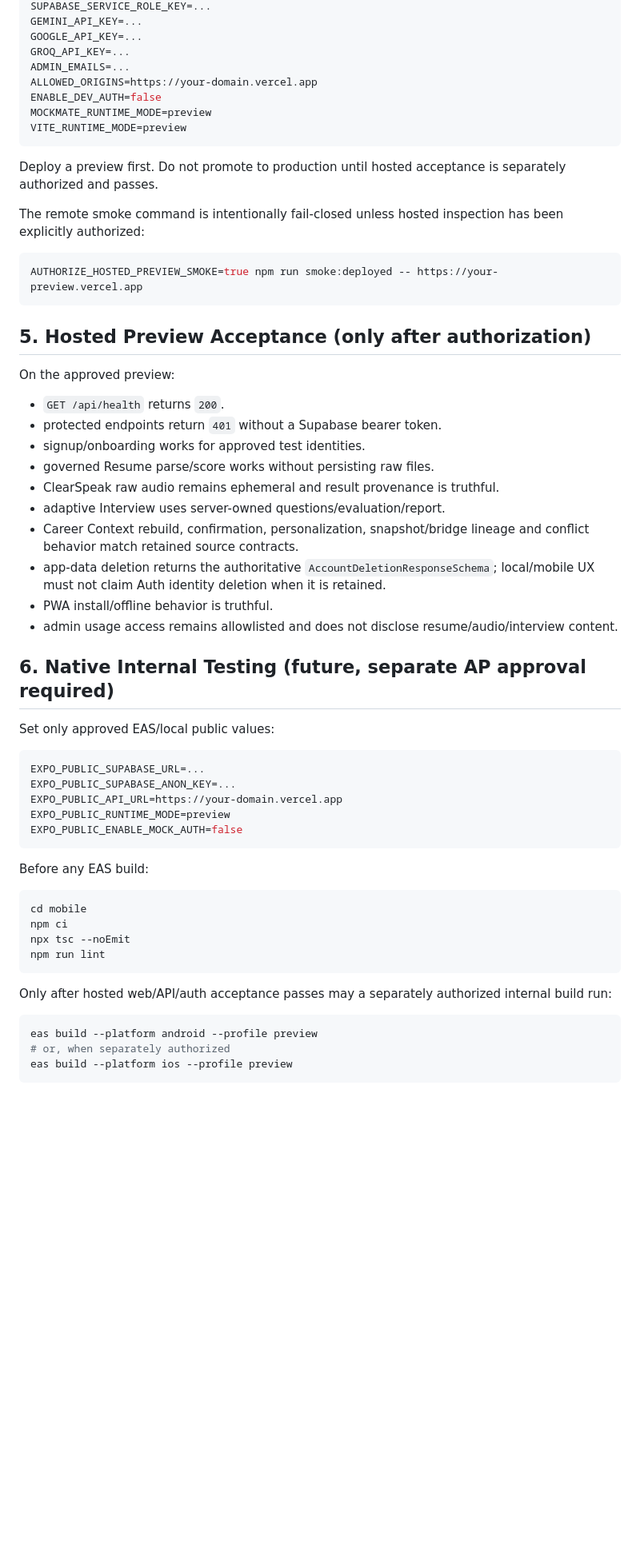
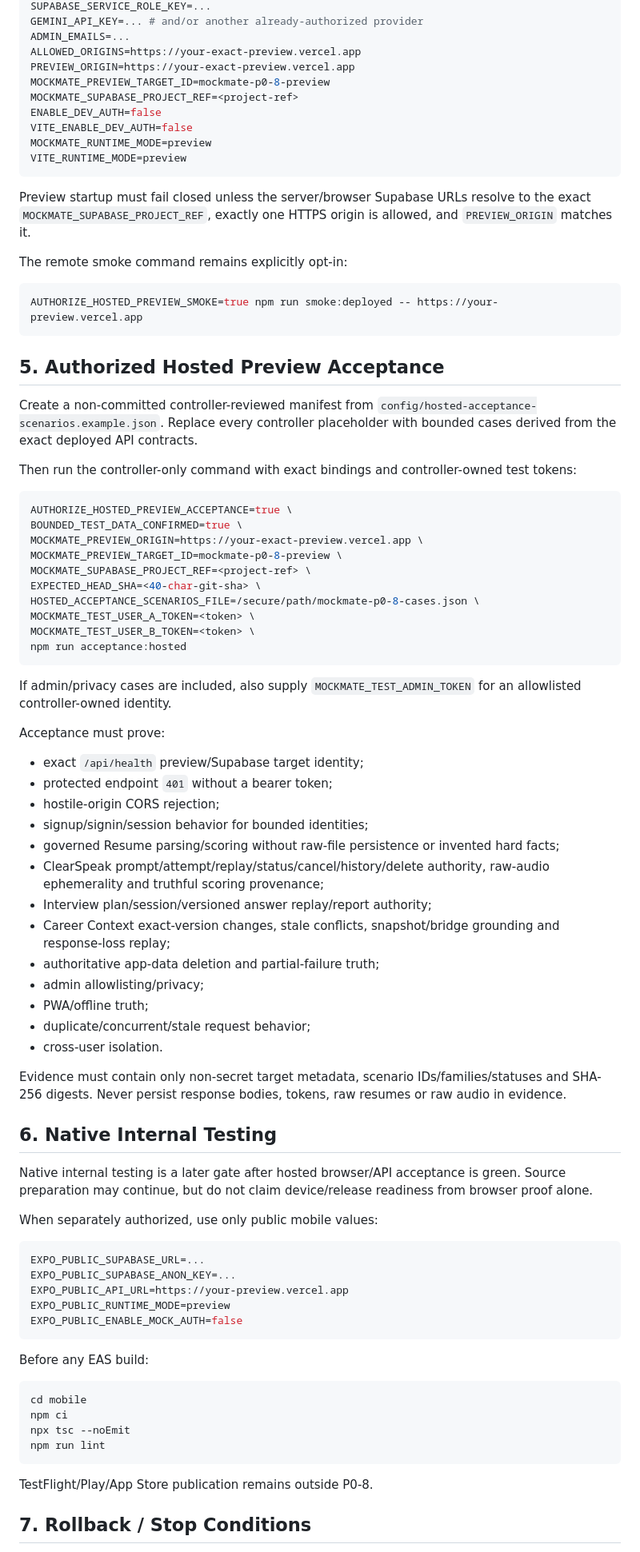
Before and after one commit to APReddy-AutoBotz/MockMate-OS, a Markdown page: docs/launch-runbook.md, the part around one of its changes. Shown at 80% size. GitHub-like rendering; blank space fills up the shorter version.

Commit message:
docs(p0-8): authorize bounded hosted preview runbook

````diff
--- a/docs/launch-runbook.md
+++ b/docs/launch-runbook.md
@@ -61,45 +72,73 @@ SUPABASE_URL=...
 SUPABASE_SERVICE_ROLE_KEY=...
-GEMINI_API_KEY=...
-GOOGLE_API_KEY=...
-GROQ_API_KEY=...
+GEMINI_API_KEY=... # and/or another already-authorized provider
 ADMIN_EMAILS=...
-ALLOWED_ORIGINS=https://your-domain.vercel.app
+ALLOWED_ORIGINS=https://your-exact-preview.vercel.app
+PREVIEW_ORIGIN=https://your-exact-preview.vercel.app
+MOCKMATE_PREVIEW_TARGET_ID=mockmate-p0-8-preview
+MOCKMATE_SUPABASE_PROJECT_REF=<project-ref>
 ENABLE_DEV_AUTH=false
+VITE_ENABLE_DEV_AUTH=false
 MOCKMATE_RUNTIME_MODE=preview
 VITE_RUNTIME_MODE=preview
 ```
 
-Deploy a preview first. Do not promote to production until hosted acceptance is separately authorized and passes.
+Preview startup must fail closed unless the server/browser Supabase URLs resolve to the exact `MOCKMATE_SUPABASE_PROJECT_REF`, exactly one HTTPS origin is allowed, and `PREVIEW_ORIGIN` matches it.
 
-The remote smoke command is intentionally fail-closed unless hosted inspection has been explicitly authorized:
+The remote smoke command remains explicitly opt-in:
 
 ```bash
 AUTHORIZE_HOSTED_PREVIEW_SMOKE=true npm run smoke:deployed -- https://your-preview.vercel.app
 ```
 
-## 5. Hosted Preview Acceptance (only after authorization)
+## 5. Authorized Hosted Preview Acceptance
 
-On the approved preview:
+Create a non-committed controller-reviewed manifest from `config/hosted-acceptance-scenarios.example.json`. Replace every controller placeholder with bounded cases derived from the exact deployed API contracts.
 
-- `GET /api/health` returns `200`.
-- protected endpoints return `401` without a Supabase bearer token.
-- signup/onboarding works for approved test identities.
-- governed Resume parse/score works without persisting raw files.
-- ClearSpeak raw audio remains ephemeral and result provenance is truthful.
-- adaptive Interview uses server-owned questions/evaluation/report.
-- Career Context rebuild, confirmation, personalization, snapshot/bridge lineage and conflict behavior match retained source contracts.
-- app-data deletion returns the authoritative `AccountDeletionResponseSchema`; local/mobile UX must not claim Auth identity deletion when it is retained.
-- PWA install/offline behavior is truthful.
-- admin usage access remains allowlisted and does not disclose resume/audio/interview content.
+Then run the controller-only command with exact bindings and controller-owned test tokens:
 
-## 6. Native Internal Testing (future, separate AP approval required)
+```bash
+AUTHORIZE_HOSTED_PREVIEW_ACCEPTANCE=true \
+BOUNDED_TEST_DATA_CONFIRMED=true \
+MOCKMATE_PREVIEW_ORIGIN=https://your-exact-preview.vercel.app \
+MOCKMATE_PREVIEW_TARGET_ID=mockmate-p0-8-preview \
+MOCKMATE_SUPABASE_PROJECT_REF=<project-ref> \
+EXPECTED_HEAD_SHA=<40-char-git-sha> \
+HOSTED_ACCEPTANCE_SCENARIOS_FILE=/secure/path/mockmate-p0-8-cases.json \
+MOCKMATE_TEST_USER_A_TOKEN=<token> \
+MOCKMATE_TEST_USER_B_TOKEN=<token> \
+npm run acceptance:hosted
+```
 
-Set only approved EAS/local public values:
+If admin/privacy cases are included, also supply `MOCKMATE_TEST_ADMIN_TOKEN` for an allowlisted controller-owned identity.
+
+Acceptance must prove:
+
+- exact `/api/health` preview/Supabase target identity;
+- protected endpoint `401` without a bearer token;
+- hostile-origin CORS rejection;
+- signup/signin/session behavior for bounded identities;
+- governed Resume parsing/scoring without raw-file persistence or invented hard facts;
+- ClearSpeak prompt/attempt/replay/status/cancel/history/delete authority, raw-audio ephemerality and truthful scoring provenance;
+- Interview plan/session/versioned answer replay/report authority;
+- Career Context exact-version changes, stale conflicts, snapshot/bridge grounding and response-loss replay;
+- authoritative app-data deletion and partial-failure truth;
+- admin allowlisting/privacy;
+- PWA/offline truth;
+- duplicate/concurrent/stale request behavior;
+- cross-user isolation.
+
+Evidence must contain only non-secret target metadata, scenario IDs/families/statuses and SHA-256 digests. Never persist response bodies, tokens, raw resumes or raw audio in evidence.
+
+## 6. Native Internal Testing
+
+Native internal testing is a later gate after hosted browser/API acceptance is green. Source preparation may continue, but do not claim device/release readiness from browser proof alone.
+
+When separately authorized, use only public mobile values:
 
 ```env
 EXPO_PUBLIC_SUPABASE_URL=...
 EXPO_PUBLIC_SUPABASE_ANON_KEY=...
-EXPO_PUBLIC_API_URL=https://your-domain.vercel.app
+EXPO_PUBLIC_API_URL=https://your-preview.vercel.app
 EXPO_PUBLIC_RUNTIME_MODE=preview
 EXPO_PUBLIC_ENABLE_MOCK_AUTH=false
 ```
@@ -113,11 +152,7 @@ npx tsc --noEmit
 npm run lint
 ```
 
-Only after hosted web/API/auth acceptance passes may a separately authorized internal build run:
+TestFlight/Play/App Store publication remains outside P0-8.
 
-```bash
-eas build --platform android --profile preview
-# or, when separately authorized
-eas build --platform ios --profile preview
-```
+## 7. Rollback / Stop Conditions
 
````
Also changed, not shown: other parts of docs/launch-runbook.md (+44 -31 lines).
